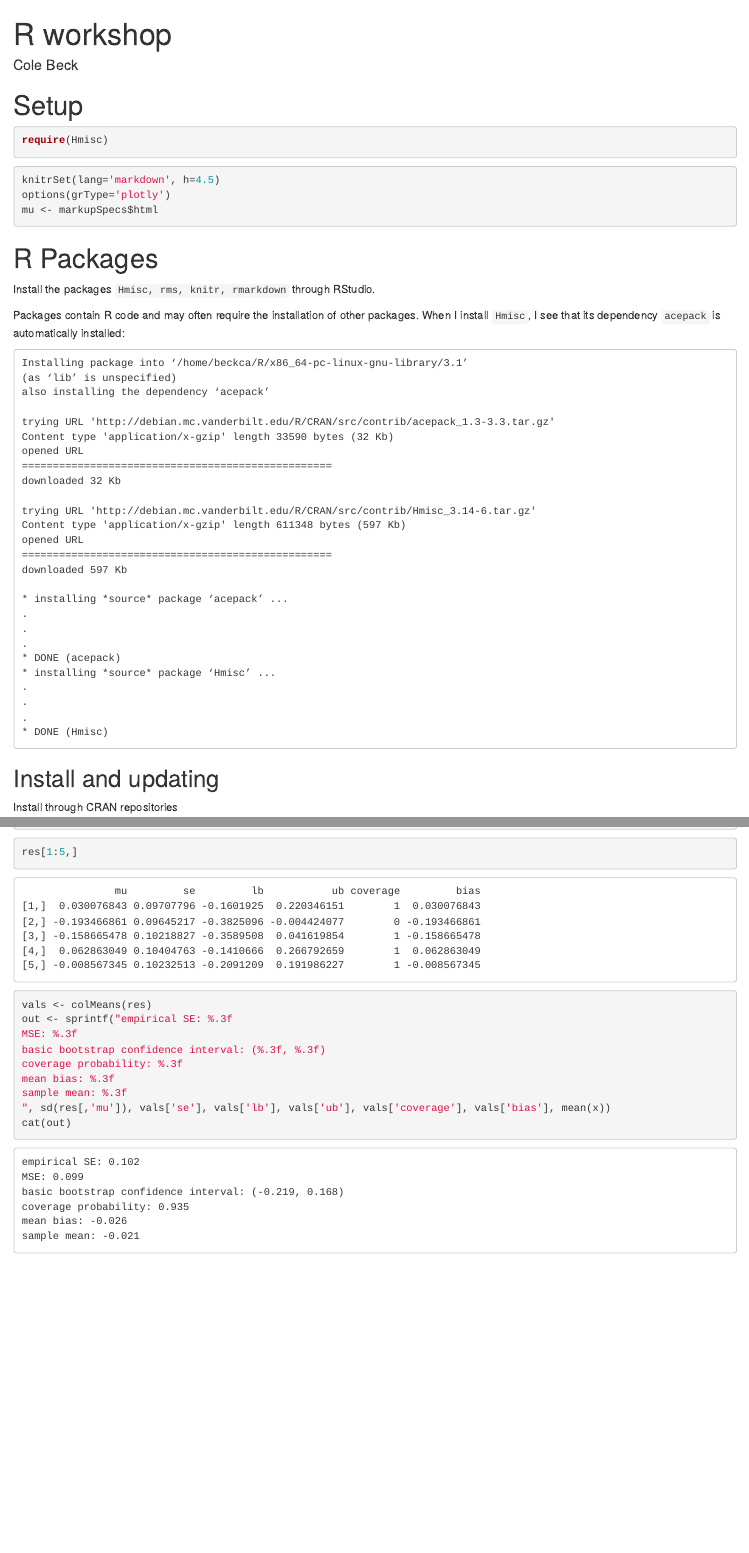
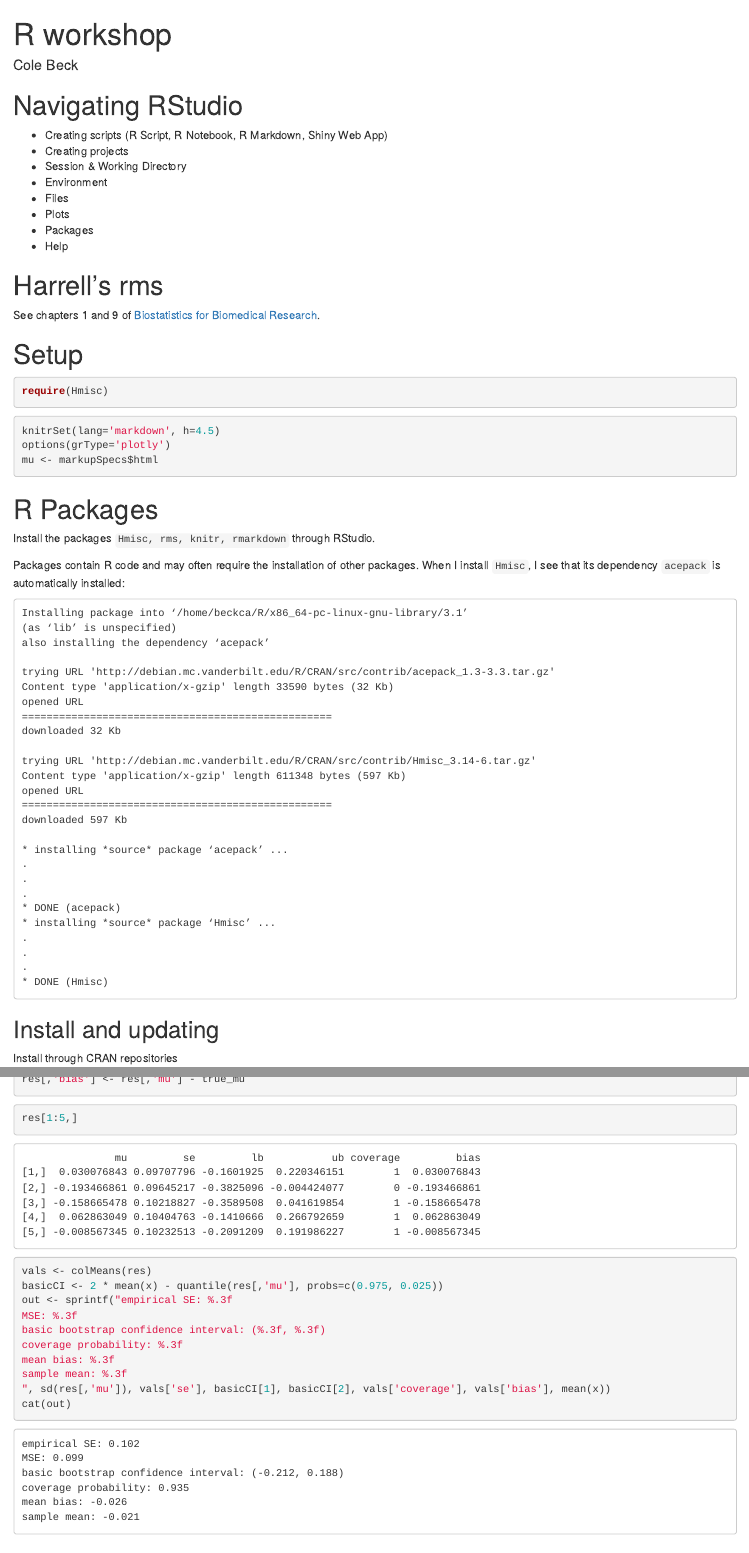
Before and after one commit to couthcommander/rworkshop, an R Markdown document (workshop.Rmd): the page in a window 1100 px wide, from its top, and a second part further down, joined at a grey line. Rendered offline with R 4.5, knitr and Pandoc, with nearby package versions; some code elsewhere in the file could not run offline; common packages that the code uses without loading them are loaded.

Commit message:
more intro

````diff
--- a/workshop.Rmd
+++ b/workshop.Rmd
@@ -3,6 +3,21 @@ title: "R workshop"
 author: "Cole Beck"
 output: html_notebook
 ---
+
+# Navigating RStudio
+
+* Creating scripts (R Script, R Notebook, R Markdown, Shiny Web App)
+* Creating projects
+* Session & Working Directory
+* Environment
+* Files
+* Plots
+* Packages
+* Help
+
+# Harrell's rms
+
+See chapters 1 and 9 of [Biostatistics for Biomedical Research][bbr].
 
 # Setup
 ```{r setup,results='hide'}
@@ -759,13 +774,14 @@ res[,'bias'] <- res[,'mu'] - true_mu
 ```{r}
 res[1:5,]
 vals <- colMeans(res)
+basicCI <- 2 * mean(x) - quantile(res[,'mu'], probs=c(0.975, 0.025))
 out <- sprintf("empirical SE: %.3f
 MSE: %.3f
 basic bootstrap confidence interval: (%.3f, %.3f)
 coverage probability: %.3f
 mean bias: %.3f
 sample mean: %.3f
-", sd(res[,'mu']), vals['se'], vals['lb'], vals['ub'], vals['coverage'], vals['bias'], mean(x))
+", sd(res[,'mu']), vals['se'], basicCI[1], basicCI[2], vals['coverage'], vals['bias'], mean(x))
 cat(out)
 ```
 
````
Also changed, not shown: workshop.Rmd (2 more changed lines).
